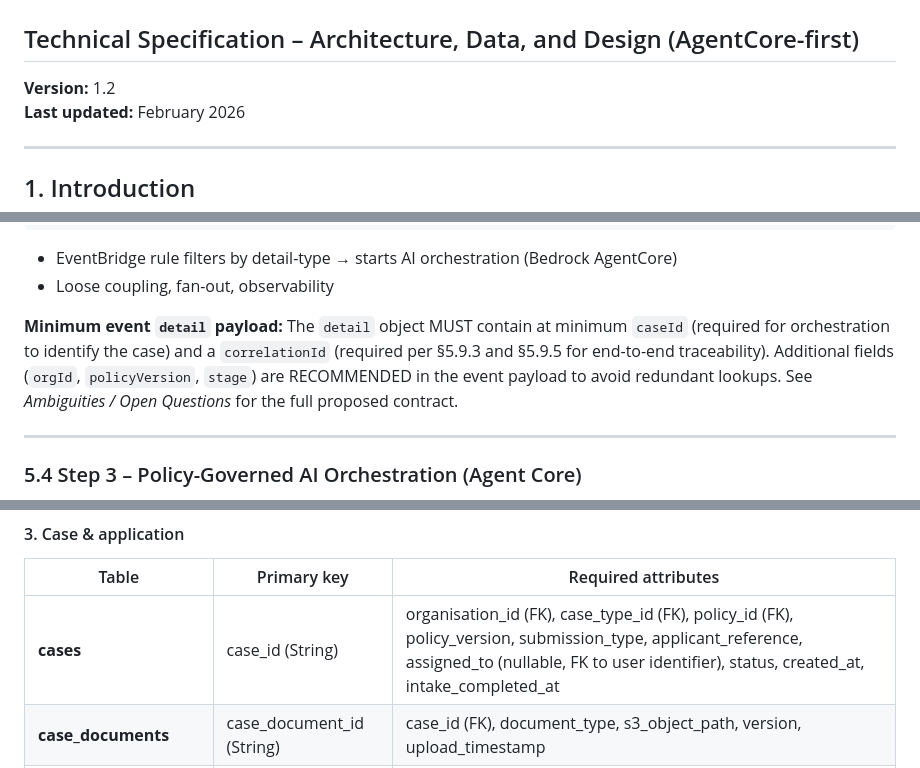
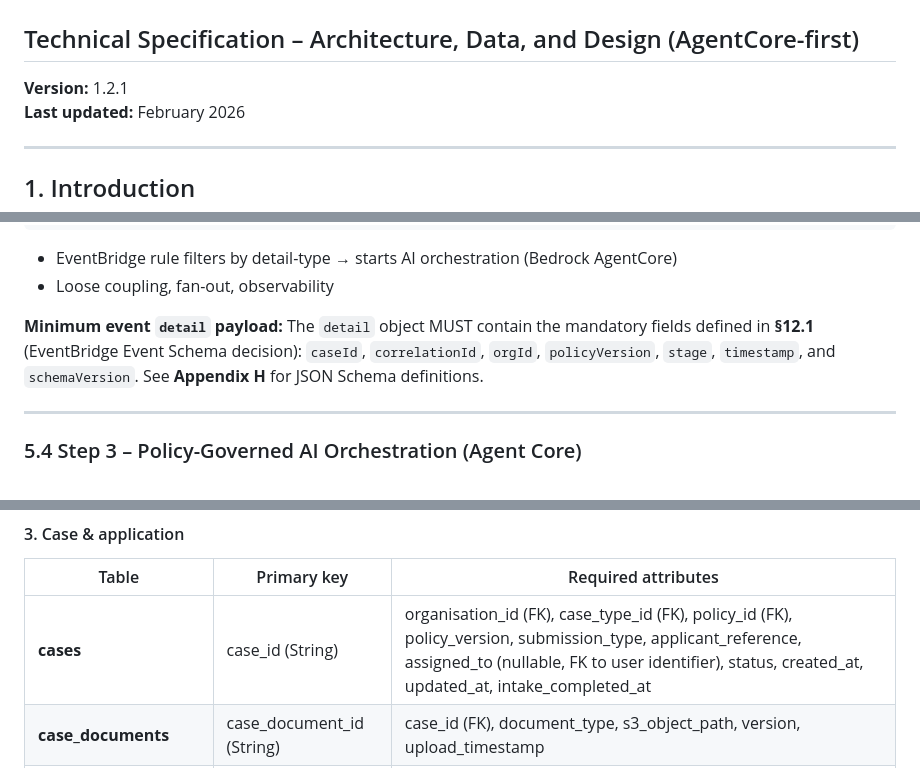
Before and after one commit to Navya567/fasstart, a Markdown page: requirements/agentcore-requirements-full-v1.2.md, 3 parts joined by grey strips. Drawn GitHub-style.

Commit message:
Consistency pass: version bump to 1.2.1, align cross-references and table schemas
1. Version header: 1.2 → 1.2.1
2. §5.3: replaced Ambiguities pointer with binding refs to §12.1 + Appendix H
3. §7.2 case_runtime_state: added lock_expiry, attempt_count, last_tool_executed
4. §7.1 cases: added updated_at for §5.9 stuck-case SLA logic
5. §12.5: corrected DDL ref from Appendix E to Appendix D.2

Co-authored-by: Navya567 <Navya567@users.noreply.github.com>

```diff
--- a/requirements/agentcore-requirements-full-v1.2.md
+++ b/requirements/agentcore-requirements-full-v1.2.md
@@ -1,7 +1,7 @@
 # FastStart – AgentCore-Driven Case Assessment System
 ## Technical Specification – Architecture, Data, and Design (AgentCore-first)
 
-**Version:** 1.2
+**Version:** 1.2.1
 **Last updated:** February 2026
 
 
@@ -269,7 +269,7 @@ The platform is built as a **cloud-native, event-driven, serverless** architectu
 - EventBridge rule filters by detail-type → starts AI orchestration (Bedrock AgentCore)
 - Loose coupling, fan-out, observability
 
-**Minimum event `detail` payload:** The `detail` object MUST contain at minimum `caseId` (required for orchestration to identify the case) and a `correlationId` (required per §5.9.3 and §5.9.5 for end-to-end traceability). Additional fields (`orgId`, `policyVersion`, `stage`) are RECOMMENDED in the event payload to avoid redundant lookups. See *Ambiguities / Open Questions* for the full proposed contract.
+**Minimum event `detail` payload:** The `detail` object MUST contain the mandatory fields defined in **§12.1** (EventBridge Event Schema decision): `caseId`, `correlationId`, `orgId`, `policyVersion`, `stage`, `timestamp`, and `schemaVersion`. See **Appendix H** for JSON Schema definitions.
 
 ---
 
@@ -692,7 +692,7 @@ Modular, cloud-native, event-driven design on AWS.
 
 | Table | Primary key | Required attributes |
 |-------|-------------|---------------------|
-| **cases** | case_id (String) | organisation_id (FK), case_type_id (FK), policy_id (FK), policy_version, submission_type, applicant_reference, assigned_to (nullable, FK to user identifier), status, created_at, intake_completed_at |
+| **cases** | case_id (String) | organisation_id (FK), case_type_id (FK), policy_id (FK), policy_version, submission_type, applicant_reference, assigned_to (nullable, FK to user identifier), status, created_at, updated_at, intake_completed_at |
 | **case_documents** | case_document_id (String) | case_id (FK), document_type, s3_object_path, version, upload_timestamp |
 | **extracted_case_data** | extracted_data_id (String) | case_id (FK), field_name, value, confidence_score |
 
```
Also changed, not shown: other parts of requirements/agentcore-requirements-full-v1.2.md (+2 -2 lines).
